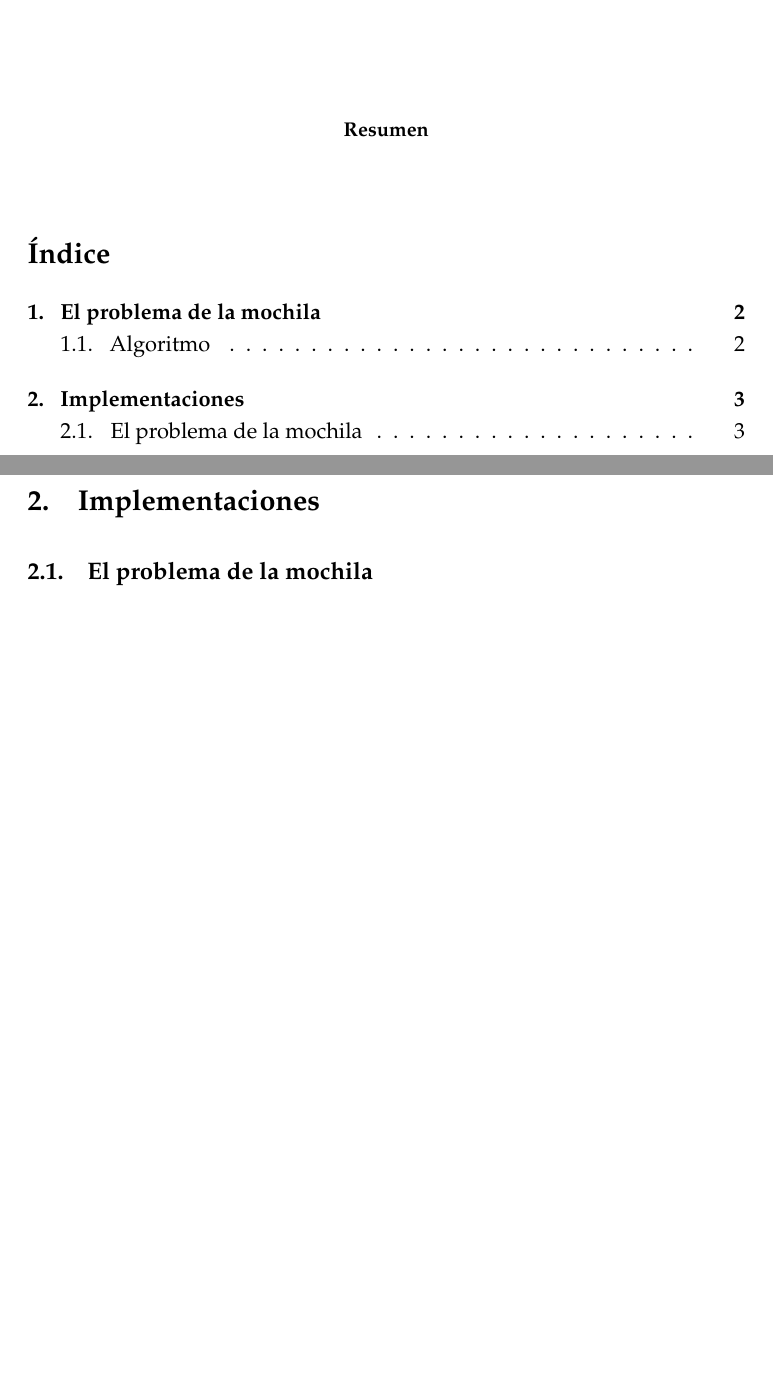
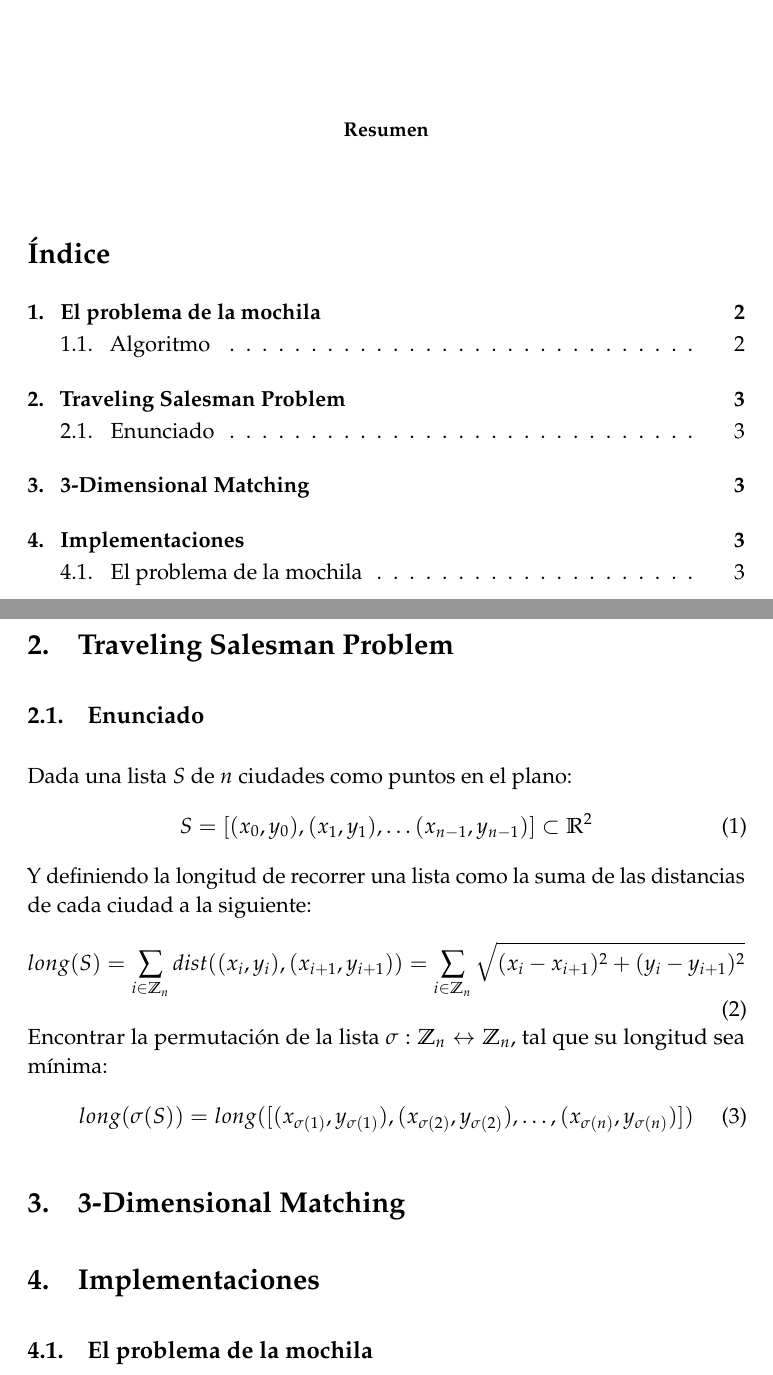
Before and after one commit to mroman42/backtracking, a LaTeX paper (tex/memoria.tex): two parts of pages 1 and 3 of 3, joined at a grey line, cut so that both start at the same text, the shorter picture padded with empty space. Compiled offline with pdfLaTeX.

Commit message:
Enunciado del TSP.

```diff
--- a/tex/memoria.tex
+++ b/tex/memoria.tex
@@ -176,6 +176,26 @@ Una mochila vacía será un par \texttt{([],0)}
     \label{monedas}
 \end{algorithm}
 
+
+\section{Traveling Salesman Problem}
+  \subsection{Enunciado}
+    Dada una lista $S$ de $n$ ciudades como puntos en el plano:
+    \begin{equation}
+      S = [(x_0,y_0), (x_1,y_1), \dots (x_{n-1},y_{n-1})] \subset \mathbb{R}^2
+    \end{equation}
+    Y definiendo la longitud de recorrer una lista como la suma de las distancias de cada ciudad a la siguiente:
+    \begin{equation}
+     long(S) = \sum_{i \in \mathbb{Z}_n} dist((x_i,y_i), (x_{i+1}, y_{i+1})) = \sum_{i \in \mathbb{Z}_n} \sqrt{(x_i-x_{i+1})^2 + (y_i-y_{i+1})^2}
+    \end{equation}
+    Encontrar la permutación de la lista $\sigma : \mathbb{Z}_n \leftrightarrow \mathbb{Z}_n$, tal que su longitud sea mínima:
+    \begin{equation}
+     long(\sigma(S)) = long([(x_{\sigma(1)},y_{\sigma(1)}), (x_{\sigma(2)},y_{\sigma(2)}), \dots, (x_{\sigma(n)},y_{\sigma(n)})])
+    \end{equation}
+
+
+\section{3-Dimensional Matching}
+
+
 \section{Implementaciones}
 
 \subsection{El problema de la mochila}
```
